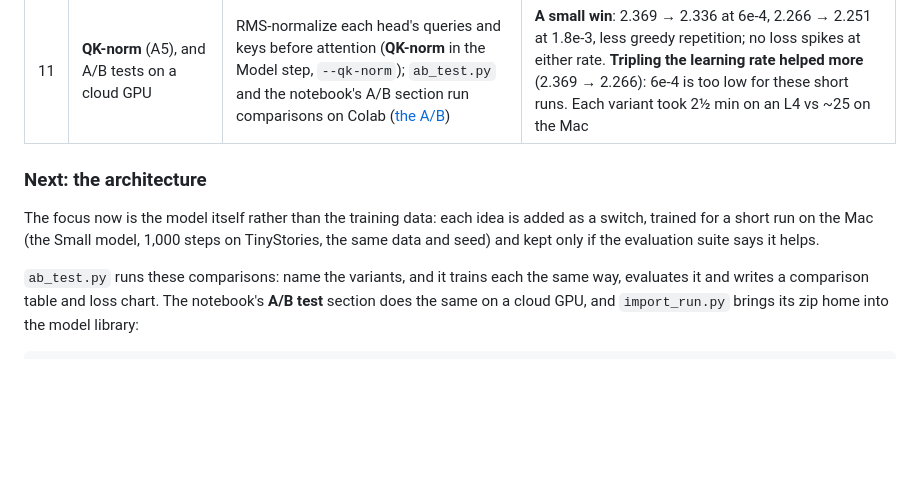
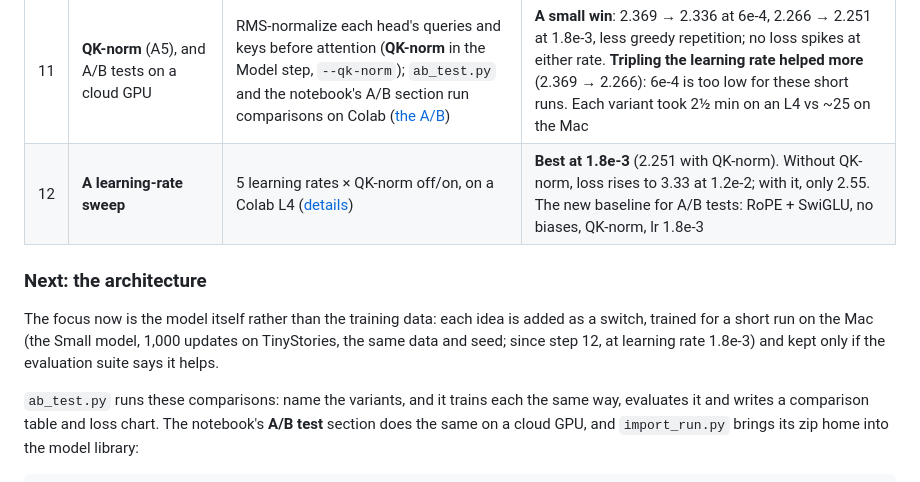
Before and after one commit to a-ramakrishnan/tinystories-ARM-model, a Markdown page: README.md, the part around the change. Drawn GitHub-style; blank space fills up the shorter version.

```diff
--- a/README.md
+++ b/README.md
@@ -472,11 +472,12 @@ The steps taken so far to improve the model, and the ones planned next, in order
 | 9 | **SwiGLU feed-forward** (A3) | A gated feed-forward layer, `silu(xW) · xV`, 8/3 × wide instead of 4 × so the parameter count stays the same (**Feed-forward** in the Model step, `--swiglu`) ([the A/B](docs/journey.md#13-architecture-step-three-a-gated-feed-forward-layer-swiglu)) | **A win**, on top of RoPE: validation loss 2.475 → **2.366**, held-out TinyStories 2.440 → **2.338**, the baseline's loss reached ~30% sooner; unseen datasets about the same; greedy repetition up (9% → 28%), Balanced 0% |
 | 10 | **No biases** (A4) | No bias terms in linear layers or LayerNorms (**Biases** in the Model step, `--no-bias`) ([the A/B](docs/journey.md#14-architecture-step-four-no-biases)) | **A tie**, on top of RoPE + SwiGLU: validation loss 2.366 → 2.365 with 29k fewer parameters; greedy repetition back to 7.5%, so the jump in step 9 was noise. Kept as an option |
 | 11 | **QK-norm** (A5), and A/B tests on a cloud GPU | RMS-normalize each head's queries and keys before attention (**QK-norm** in the Model step, `--qk-norm`); `ab_test.py` and the notebook's A/B section run comparisons on Colab ([the A/B](docs/journey.md#15-architecture-step-five-qk-norm-and-moving-the-ab-tests-to-a-gpu)) | **A small win**: 2.369 → 2.336 at 6e-4, 2.266 → 2.251 at 1.8e-3, less greedy repetition; no loss spikes at either rate. **Tripling the learning rate helped more** (2.369 → 2.266): 6e-4 is too low for these short runs. Each variant took 2½ min on an L4 vs ~25 on the Mac |
+| 12 | **A learning-rate sweep** | 5 learning rates × QK-norm off/on, on a Colab L4 ([details](docs/journey.md#16-a-learning-rate-sweep-and-what-qk-norm-is-really-for)) | **Best at 1.8e-3** (2.251 with QK-norm). Without QK-norm, loss rises to 3.33 at 1.2e-2; with it, only 2.55. The new baseline for A/B tests: RoPE + SwiGLU, no biases, QK-norm, lr 1.8e-3 |
 
 ### Next: the architecture
 
 The focus now is the model itself rather than the training data: each idea is added as a switch, trained
-for a short run on the Mac (the Small model, 1,000 steps on TinyStories, the same data and seed) and kept only if the
+for a short run on the Mac (the Small model, 1,000 updates on TinyStories, the same data and seed; since step 12, at learning rate 1.8e-3) and kept only if the
 evaluation suite says it helps.
 
 `ab_test.py` runs these comparisons: name the variants, and it trains each the same way, evaluates it and writes a
```
Also changed, not shown: docs/journey.md (+43 -5 lines), docs/screenshots/lr-sweep.png (added).
